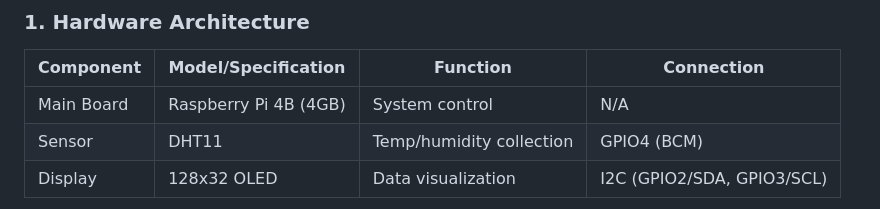
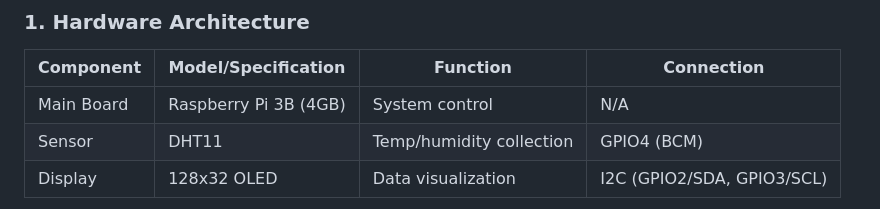
Before and after one commit to fantasywinter207/Temperature-and-humidity-Pi-3B, a Markdown page: README.md, the part around the change. Drawn GitHub-style.

```diff
--- a/README.md
+++ b/README.md
@@ -63,7 +63,7 @@ An embedded system developed for Raspberry Pi, integrating temperature/humidity
 ### 1. Hardware Architecture
 | Component       | Model/Specification | Function               | Connection       |
 |-----------------|---------------------|------------------------|------------------|
-| Main Board      | Raspberry Pi 4B (4GB)| System control         | N/A              |
+| Main Board      | Raspberry Pi 3B (4GB)| System control         | N/A              |
 | Sensor          | DHT11               | Temp/humidity collection| GPIO4 (BCM)      |
 | Display         | 128x32 OLED         | Data visualization     | I2C (GPIO2/SDA, GPIO3/SCL) |
 
```
